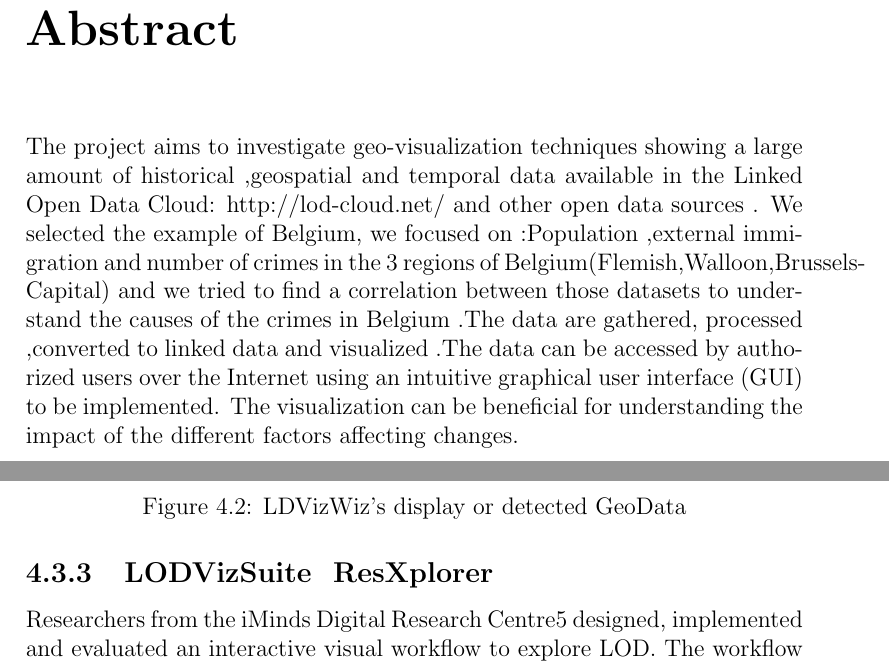
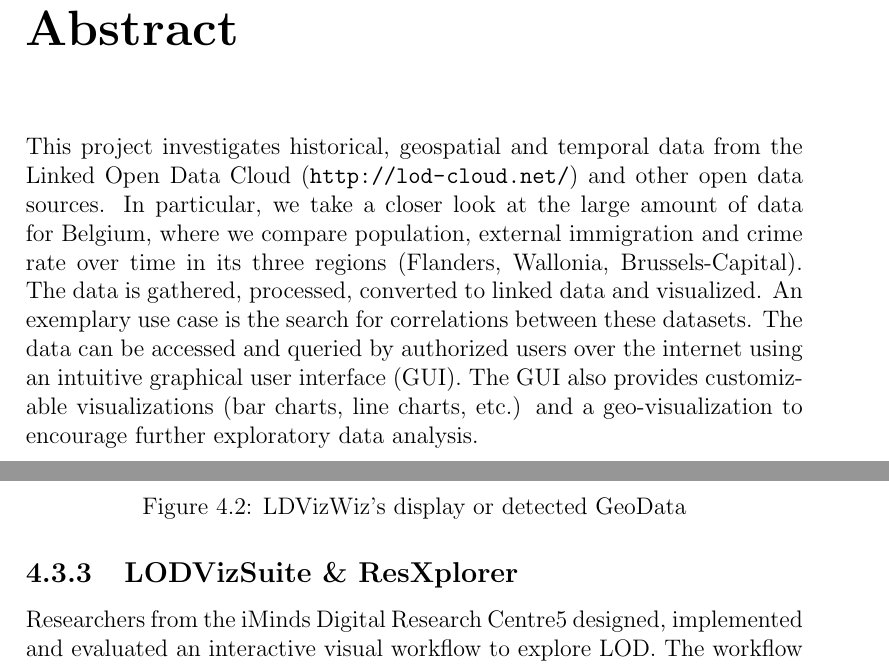
Before and after one commit to Sdiri-Abderrahmen/Graduation-Project, a LaTeX thesis (report.tex): two parts of pages 2 and 47 of 61, joined at a grey line, cut so that both start at the same text. Compiled offline with pdfLaTeX.

Commit message:
revise abstract

```diff
--- a/report.tex
+++ b/report.tex
@@ -15,7 +15,22 @@
 \date{\today}
 \maketitle
 \chapter*{Abstract}
-{The project aims to investigate geo-visualization techniques showing a large amount of historical ,geospatial and temporal data available in the Linked Open Data Cloud: http://lod-cloud.net/ and other open data sources . We selected the example of Belgium, we focused on :Population ,external immigration and number of  crimes  in the 3 regions of Belgium(Flemish,Walloon,Brussels-Capital) and we tried to find a  correlation between those datasets to understand the causes of the crimes in Belgium .The data are gathered, processed ,converted to linked data  and visualized .The data  can be accessed by authorized users over the Internet using an intuitive graphical user interface (GUI) to be implemented. The visualization can be beneficial for understanding the impact of the different factors affecting changes.}
+
+This project investigates historical, geospatial and temporal data
+from the Linked Open Data Cloud (\url{http://lod-cloud.net/}) and
+other open data sources. In particular, we take a closer look at the
+large amount of data for Belgium, where we compare population,
+external immigration and crime rate over time in its three regions
+(Flanders, Wallonia, Brussels-Capital). The data is gathered,
+processed, converted to linked data and visualized. An exemplary use
+case is the search for correlations between these datasets. The data
+can be accessed and queried by authorized users over the internet
+using an intuitive graphical user interface (GUI). The GUI also
+provides customizable visualizations (bar charts, line charts, etc.)
+and a geo-visualization to encourage further exploratory data
+analysis.
+
+
 \pagenumbering{roman}
 \chapter*{Dedication}
 \chapter*{Acknowledgements}
@@ -472,7 +487,7 @@ Even though some of the categories have a direct mapping to Shneiderman’s taxo
 or Organization are related to whole ontology class instances.\\
  This non-datatype based approach loses some of the advantages provided by best practices and lessons learned from the data visualization field, although class-category template filling exhibits a more
 robust performance if the schema is known beforehand. The biggest drawback is the need to adapt and extend the ASK queries to new vocabularies whenever they are detected.}
-\subsection{LODVizSuite & ResXplorer}
+\subsection{LODVizSuite \& ResXplorer}
 {Researchers from the iMinds Digital Research Centre5 designed, implemented and evaluated an interactive visual workflow to explore LOD. The workflow uses EDA techniques to guide users through the exploratory stage, and Exploratory Search  concepts
 to ease data querying. EDA is allowed through narrowing the dataset from high level group overviews towards their details. Providing an overview first, the dataset reveals its underlying structure and the internal connections as the users
 explore deeper in the content. The tool designed for this purpose is named LODVizSuite .
```
